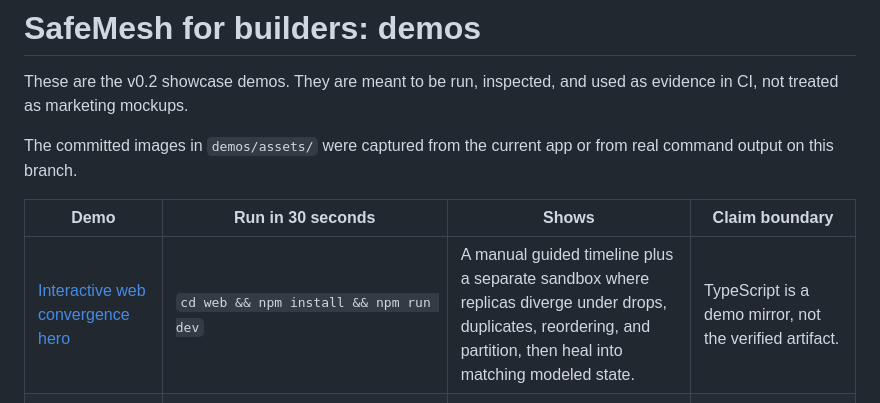
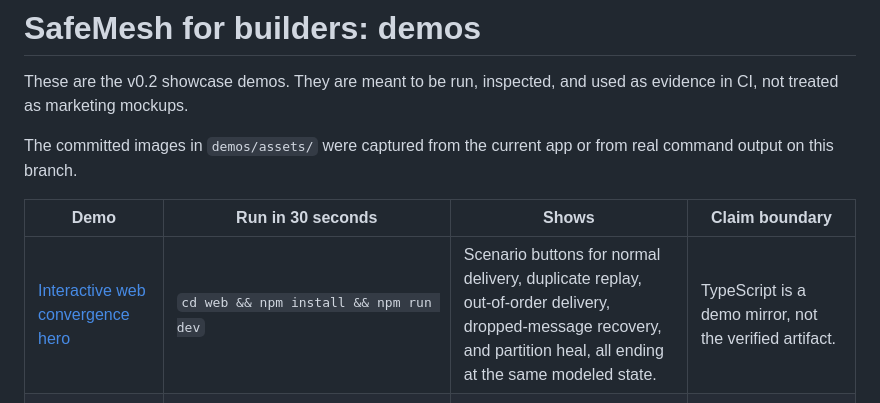
Before and after one commit to velvetmonkey/safemesh, a Markdown page: demos/README.md, the part around the change. Drawn GitHub-style.

```diff
--- a/demos/README.md
+++ b/demos/README.md
@@ -6,7 +6,7 @@ The committed images in `demos/assets/` were captured from the current app or fr
 
 | Demo | Run in 30 seconds | Shows | Claim boundary |
 |---|---|---|---|
-| [Interactive web convergence hero](web-hero/README.md) | `cd web && npm install && npm run dev` | A manual guided timeline plus a separate sandbox where replicas diverge under drops, duplicates, reordering, and partition, then heal into matching modeled state. | TypeScript is a demo mirror, not the verified artifact. |
+| [Interactive web convergence hero](web-hero/README.md) | `cd web && npm install && npm run dev` | Scenario buttons for normal delivery, duplicate replay, out-of-order delivery, dropped-message recovery, and partition heal, all ending at the same modeled state. | TypeScript is a demo mirror, not the verified artifact. |
 | [Rust break-it](rust-break-it/README.md) | `cd rust && NO_COLOR=1 cargo run -p safemesh-crdt --example break_it` | Lean-backed Rust carriers under reversed delivery, duplicate replay, partition, and anti-entropy heal. | In-process modeled transport, not real radio delivery or storage durability. |
 | [Python cold-chain data mule](python-cold-chain/README.md) | Build a local wheel with maturin, then run `examples/data_mule_demo.py`. | A vaccine custody story across clinic, offline courier, freezer blip, and lab sync. | Sensor truth, real transport, storage durability, and binding glue are not proven. |
 
```
Also changed, not shown: demos/web-hero/README.md (+5 -4 lines), web/README.md (+4 -3 lines), demos/assets/web-hero-desktop.png, demos/assets/web-hero-mobile.png, 4 other files.
